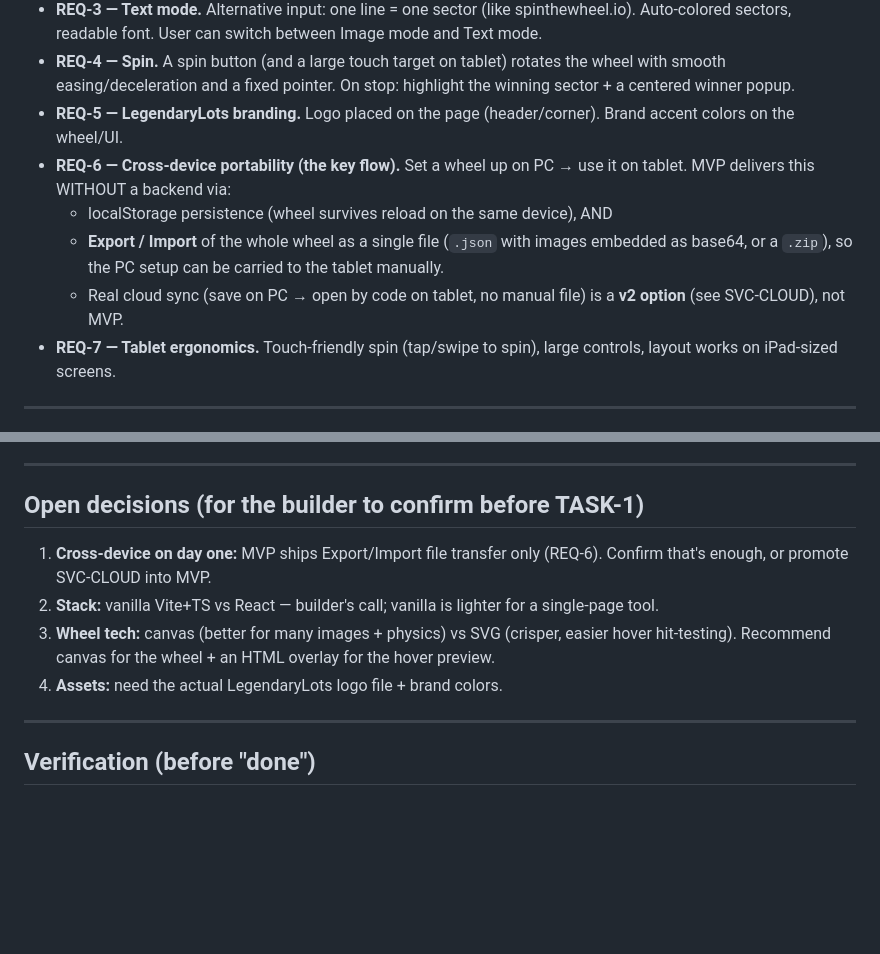
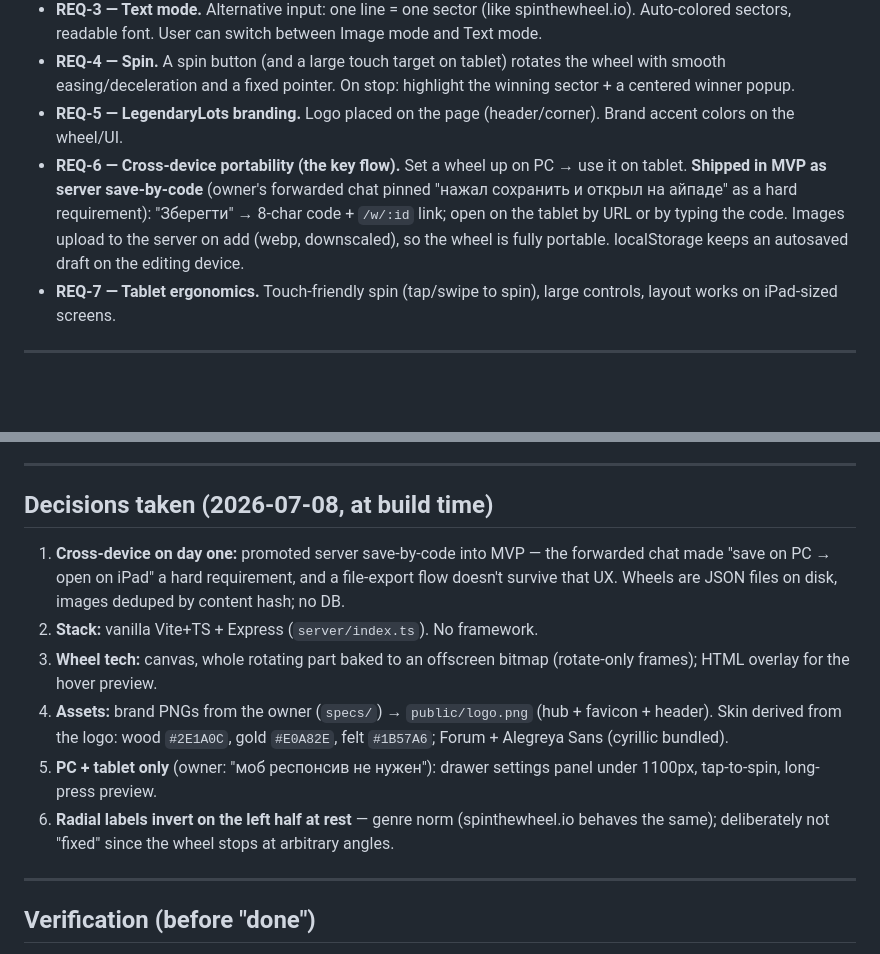
Before and after one commit to btw-hash/legendarylots, a Markdown page: specs/legendarylots-spinner.md, 2 parts joined by grey strips. Rendered like a GitHub page; blank space fills up the shorter version.

Commit message:
docs: sync spec with build decisions (save-by-code in MVP, canvas bake, PC+tablet)
Co-Authored-By: Claude Opus 4.8 (1M context) <noreply@anthropic.com>

```diff
--- a/specs/legendarylots-spinner.md
+++ b/specs/legendarylots-spinner.md
@@ -22,10 +22,7 @@ Simple, mostly static web app — a "крутилка" for giveaways/streams. MV
 - **REQ-3 — Text mode.** Alternative input: one line = one sector (like spinthewheel.io). Auto-colored sectors, readable font. User can switch between Image mode and Text mode.
 - **REQ-4 — Spin.** A spin button (and a large touch target on tablet) rotates the wheel with smooth easing/deceleration and a fixed pointer. On stop: highlight the winning sector + a centered winner popup.
 - **REQ-5 — LegendaryLots branding.** Logo placed on the page (header/corner). Brand accent colors on the wheel/UI.
-- **REQ-6 — Cross-device portability (the key flow).** Set a wheel up on PC → use it on tablet. MVP delivers this WITHOUT a backend via:
-  - localStorage persistence (wheel survives reload on the same device), AND
-  - **Export / Import** of the whole wheel as a single file (`.json` with images embedded as base64, or a `.zip`), so the PC setup can be carried to the tablet manually.
-  - Real cloud sync (save on PC → open by code on tablet, no manual file) is a **v2 option** (see SVC-CLOUD), not MVP.
+- **REQ-6 — Cross-device portability (the key flow).** Set a wheel up on PC → use it on tablet. **Shipped in MVP as server save-by-code** (owner's forwarded chat pinned "нажал сохранить и открыл на айпаде" as a hard requirement): "Зберегти" → 8-char code + `/w/:id` link; open on the tablet by URL or by typing the code. Images upload to the server on add (webp, downscaled), so the wheel is fully portable. localStorage keeps an autosaved draft on the editing device.
 - **REQ-7 — Tablet ergonomics.** Touch-friendly spin (tap/swipe to spin), large controls, layout works on iPad-sized screens.
 
 ---
@@ -83,12 +80,14 @@ Explicitly deferred per owner ("в целом пока это всё, прост
 
 ---
 
-## Open decisions (for the builder to confirm before TASK-1)
+## Decisions taken (2026-07-08, at build time)
 
-1. **Cross-device on day one:** MVP ships Export/Import file transfer only (REQ-6). Confirm that's enough, or promote SVC-CLOUD into MVP.
-2. **Stack:** vanilla Vite+TS vs React — builder's call; vanilla is lighter for a single-page tool.
-3. **Wheel tech:** canvas (better for many images + physics) vs SVG (crisper, easier hover hit-testing). Recommend canvas for the wheel + an HTML overlay for the hover preview.
-4. **Assets:** need the actual LegendaryLots logo file + brand colors.
+1. **Cross-device on day one:** promoted server save-by-code into MVP — the forwarded chat made "save on PC → open on iPad" a hard requirement, and a file-export flow doesn't survive that UX. Wheels are JSON files on disk, images deduped by content hash; no DB.
+2. **Stack:** vanilla Vite+TS + Express (`server/index.ts`). No framework.
+3. **Wheel tech:** canvas, whole rotating part baked to an offscreen bitmap (rotate-only frames); HTML overlay for the hover preview.
+4. **Assets:** brand PNGs from the owner (`specs/`) → `public/logo.png` (hub + favicon + header). Skin derived from the logo: wood `#2E1A0C`, gold `#E0A82E`, felt `#1B57A6`; Forum + Alegreya Sans (cyrillic bundled).
+5. **PC + tablet only** (owner: "моб респонсив не нужен"): drawer settings panel under 1100px, tap-to-spin, long-press preview.
+6. **Radial labels invert on the left half at rest** — genre norm (spinthewheel.io behaves the same); deliberately not "fixed" since the wheel stops at arbitrary angles.
 
 ---
 
```
